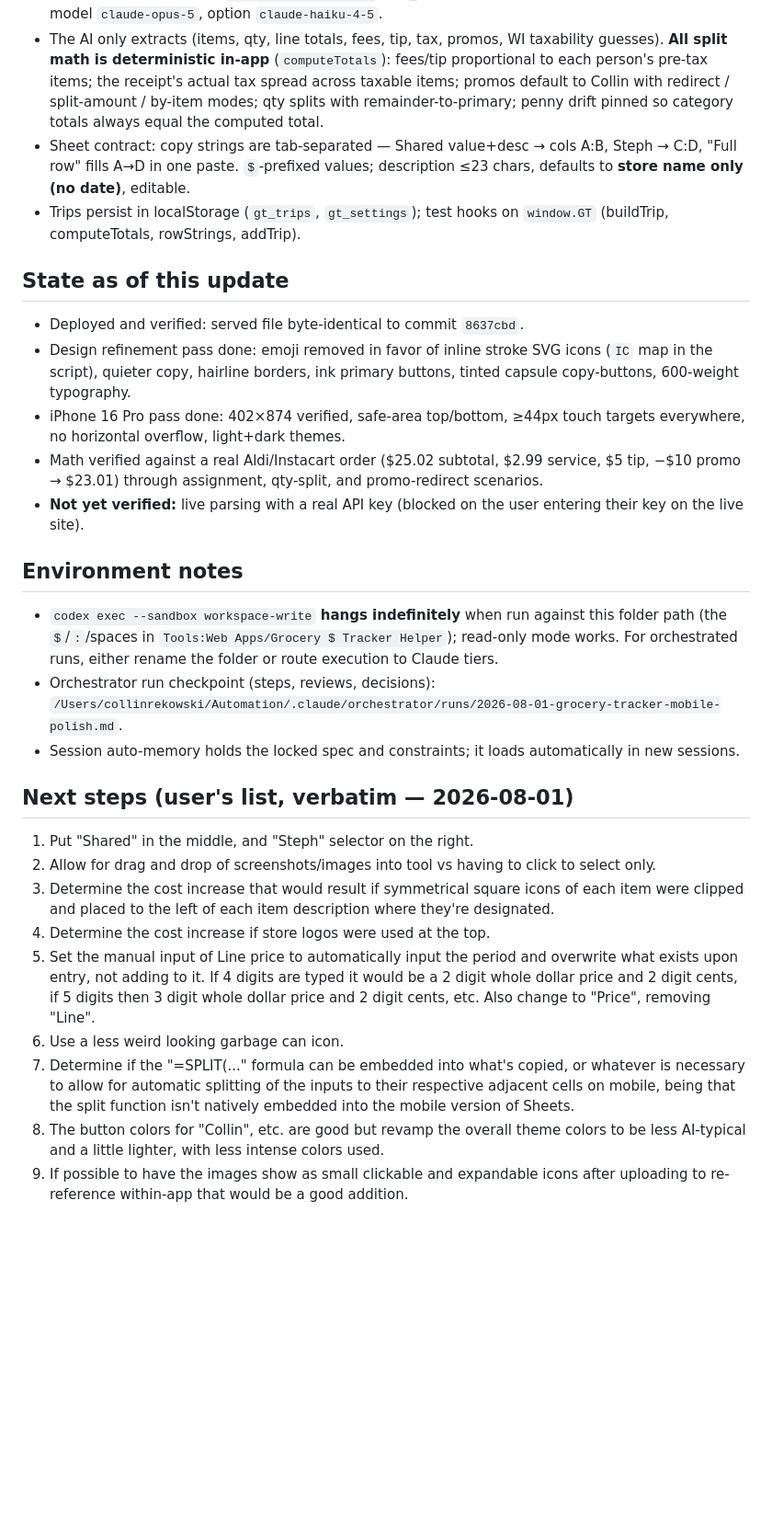
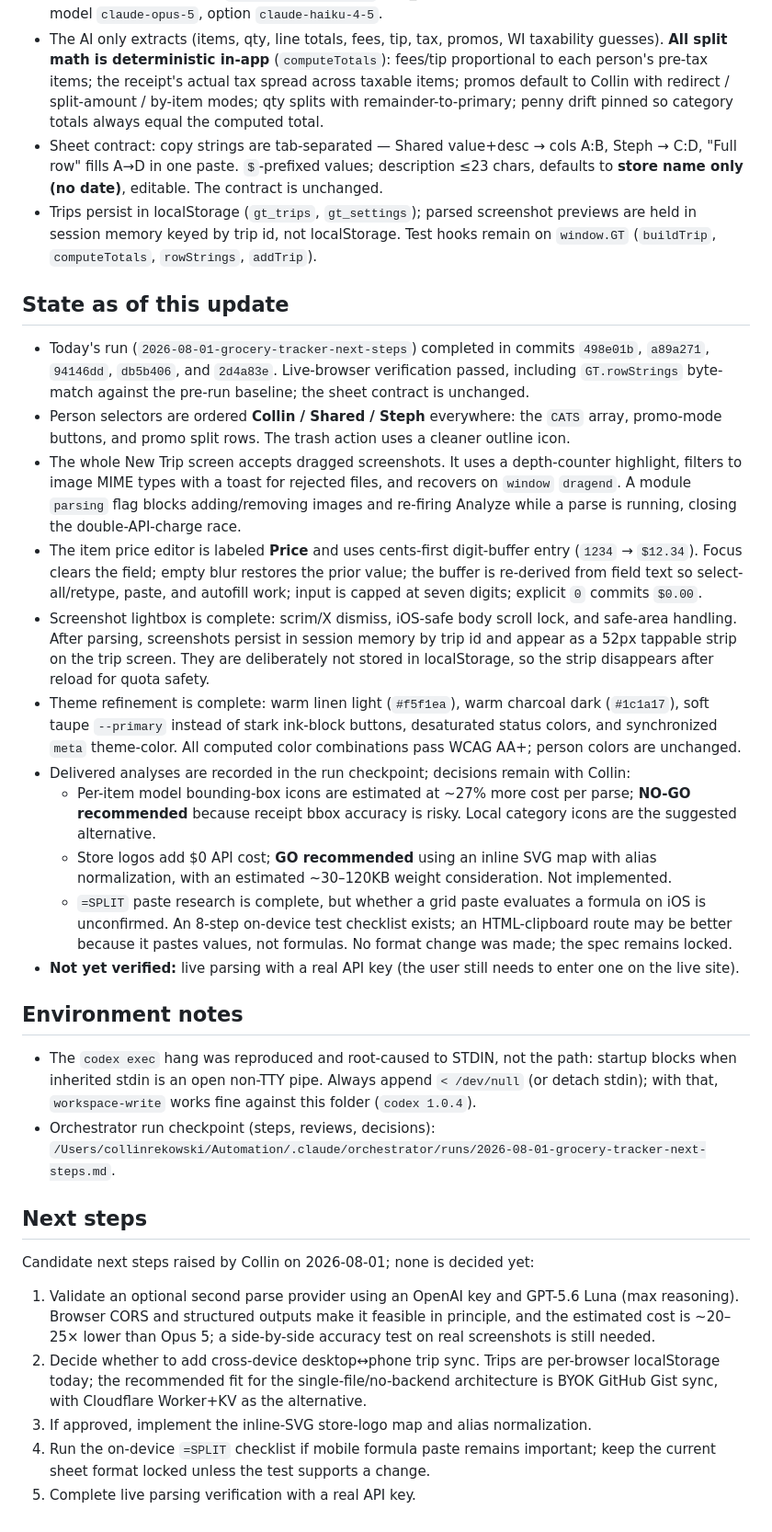
Before and after one commit to CMR2334/grocery-tracker, a Markdown page: PROJECT_STATUS.md, the part around the change. Shown at 92% size. GitHub-like rendering; blank space fills up the shorter version.

Commit message:
grocery-tracker-next-steps step 9: refresh PROJECT_STATUS handoff for the 2026-08-01 run
Co-Authored-By: Claude Fable 5 <noreply@anthropic.com>

```diff
--- a/PROJECT_STATUS.md
+++ b/PROJECT_STATUS.md
@@ -11,28 +11,31 @@ Single-file, mobile-first web app (`index.html`, no build step, no dependencies)
 ## Architecture
 - Screenshot parsing: browser → Anthropic Messages API directly (`anthropic-dangerous-direct-browser-access` header), BYOK — the user enters an API key in ⚙️ Settings; stored in localStorage only. Structured outputs (`output_config.format` json_schema) guarantee parseable JSON. Default model `claude-opus-5`, option `claude-haiku-4-5`.
 - The AI only extracts (items, qty, line totals, fees, tip, tax, promos, WI taxability guesses). **All split math is deterministic in-app** (`computeTotals`): fees/tip proportional to each person's pre-tax items; the receipt's actual tax spread across taxable items; promos default to Collin with redirect / split-amount / by-item modes; qty splits with remainder-to-primary; penny drift pinned so category totals always equal the computed total.
-- Sheet contract: copy strings are tab-separated — Shared value+desc → cols A:B, Steph → C:D, "Full row" fills A→D in one paste. `$`-prefixed values; description ≤23 chars, defaults to **store name only (no date)**, editable.
-- Trips persist in localStorage (`gt_trips`, `gt_settings`); test hooks on `window.GT` (buildTrip, computeTotals, rowStrings, addTrip).
+- Sheet contract: copy strings are tab-separated — Shared value+desc → cols A:B, Steph → C:D, "Full row" fills A→D in one paste. `$`-prefixed values; description ≤23 chars, defaults to **store name only (no date)**, editable. The contract is unchanged.
+- Trips persist in localStorage (`gt_trips`, `gt_settings`); parsed screenshot previews are held in session memory keyed by trip id, not localStorage. Test hooks remain on `window.GT` (`buildTrip`, `computeTotals`, `rowStrings`, `addTrip`).
 
 ## State as of this update
-- Deployed and verified: served file byte-identical to commit `8637cbd`.
-- Design refinement pass done: emoji removed in favor of inline stroke SVG icons (`IC` map in the script), quieter copy, hairline borders, ink primary buttons, tinted capsule copy-buttons, 600-weight typography.
-- iPhone 16 Pro pass done: 402×874 verified, safe-area top/bottom, ≥44px touch targets everywhere, no horizontal overflow, light+dark themes.
-- Math verified against a real Aldi/Instacart order ($25.02 subtotal, $2.99 service, $5 tip, −$10 promo → $23.01) through assignment, qty-split, and promo-redirect scenarios.
-- **Not yet verified:** live parsing with a real API key (blocked on the user entering their key on the live site).
+- Today's run (`2026-08-01-grocery-tracker-next-steps`) completed in commits `498e01b`, `a89a271`, `94146dd`, `db5b406`, and `2d4a83e`. Live-browser verification passed, including `GT.rowStrings` byte-match against the pre-run baseline; the sheet contract is unchanged.
+- Person selectors are ordered **Collin / Shared / Steph** everywhere: the `CATS` array, promo-mode buttons, and promo split rows. The trash action uses a cleaner outline icon.
+- The whole New Trip screen accepts dragged screenshots. It uses a depth-counter highlight, filters to image MIME types with a toast for rejected files, and recovers on `window` `dragend`. A module `parsing` flag blocks adding/removing images and re-firing Analyze while a parse is running, closing the double-API-charge race.
+- The item price editor is labeled **Price** and uses cents-first digit-buffer entry (`1234` → `$12.34`). Focus clears the field; empty blur restores the prior value; the buffer is re-derived from field text so select-all/retype, paste, and autofill work; input is capped at seven digits; explicit `0` commits `$0.00`.
+- Screenshot lightbox is complete: scrim/X dismiss, iOS-safe body scroll lock, and safe-area handling. After parsing, screenshots persist in session memory by trip id and appear as a 52px tappable strip on the trip screen. They are deliberately not stored in localStorage, so the strip disappears after reload for quota safety.
+- Theme refinement is complete: warm linen light (`#f5f1ea`), warm charcoal dark (`#1c1a17`), soft taupe `--primary` instead of stark ink-block buttons, desaturated status colors, and synchronized `meta` theme-color. All computed color combinations pass WCAG AA+; person colors are unchanged.
+- Delivered analyses are recorded in the run checkpoint; decisions remain with Collin:
+  - Per-item model bounding-box icons are estimated at ~27% more cost per parse; **NO-GO recommended** because receipt bbox accuracy is risky. Local category icons are the suggested alternative.
+  - Store logos add $0 API cost; **GO recommended** using an inline SVG map with alias normalization, with an estimated ~30–120KB weight consideration. Not implemented.
+  - `=SPLIT` paste research is complete, but whether a grid paste evaluates a formula on iOS is unconfirmed. An 8-step on-device test checklist exists; an HTML-clipboard route may be better because it pastes values, not formulas. No format change was made; the spec remains locked.
+- **Not yet verified:** live parsing with a real API key (the user still needs to enter one on the live site).
 
 ## Environment notes
-- `codex exec --sandbox workspace-write` **hangs indefinitely** when run against this folder path (the `$`/`:`/spaces in `Tools:Web Apps/Grocery $ Tracker Helper`); read-only mode works. For orchestrated runs, either rename the folder or route execution to Claude tiers.
-- Orchestrator run checkpoint (steps, reviews, decisions): `/Users/collinrekowski/Automation/.claude/orchestrator/runs/2026-08-01-grocery-tracker-mobile-polish.md`.
-- Session auto-memory holds the locked spec and constraints; it loads automatically in new sessions.
+- The `codex exec` hang was reproduced and root-caused to STDIN, not the path: startup blocks when inherited stdin is an open non-TTY pipe. Always append `< /dev/null` (or detach stdin); with that, `workspace-write` works fine against this folder (`codex 1.0.4`).
+- Orchestrator run checkpoint (steps, reviews, decisions): `/Users/collinrekowski/Automation/.claude/orchestrator/runs/2026-08-01-grocery-tracker-next-steps.md`.
 
-## Next steps (user's list, verbatim — 2026-08-01)
-1. Put "Shared" in the middle, and "Steph" selector on the right.
-2. Allow for drag and drop of screenshots/images into tool vs having to click to select only.
-3. Determine the cost increase that would result if symmetrical square icons of each item were clipped and placed to the left of each item description where they're designated.
-4. Determine the cost increase if store logos were used at the top.
-5. Set the manual input of Line price to automatically input the period and overwrite what exists upon entry, not adding to it. If 4 digits are typed it would be a 2 digit whole dollar price and 2 digit cents, if 5 digits then 3 digit whole dollar price and 2 digit cents, etc. Also change to "Price", removing "Line".
-6. Use a less weird looking garbage can icon.
-7. Determine if the "=SPLIT(..." formula can be embedded into what's copied, or whatever is necessary to allow for automatic splitting of the inputs to their respective adjacent cells on mobile, being that the split function isn't natively embedded into the mobile version of Sheets.
-8. The button colors for "Collin", etc. are good but revamp the overall theme colors to be less AI-typical and a little lighter, with less intense colors used.
-9. If possible to have the images show as small clickable and expandable icons after uploading to re-reference within-app that would be a good addition.
+## Next steps
+Candidate next steps raised by Collin on 2026-08-01; none is decided yet:
+
+1. Validate an optional second parse provider using an OpenAI key and GPT-5.6 Luna (max reasoning). Browser CORS and structured outputs make it feasible in principle, and the estimated cost is ~20–25× lower than Opus 5; a side-by-side accuracy test on real screenshots is still needed.
+2. Decide whether to add cross-device desktop↔phone trip sync. Trips are per-browser localStorage today; the recommended fit for the single-file/no-backend architecture is BYOK GitHub Gist sync, with Cloudflare Worker+KV as the alternative.
+3. If approved, implement the inline-SVG store-logo map and alias normalization.
+4. Run the on-device `=SPLIT` checklist if mobile formula paste remains important; keep the current sheet format locked unless the test supports a change.
+5. Complete live parsing verification with a real API key.
```
